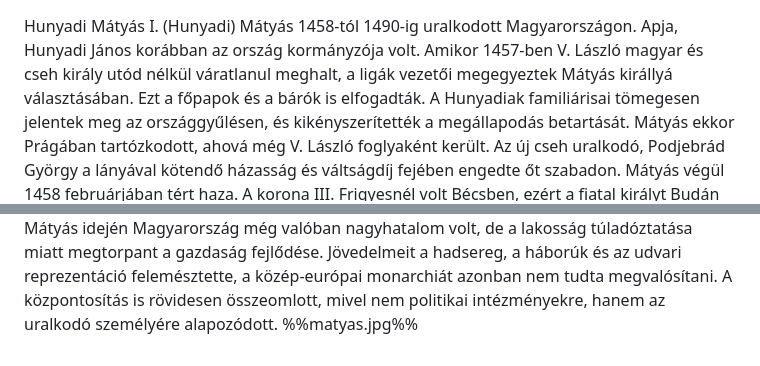
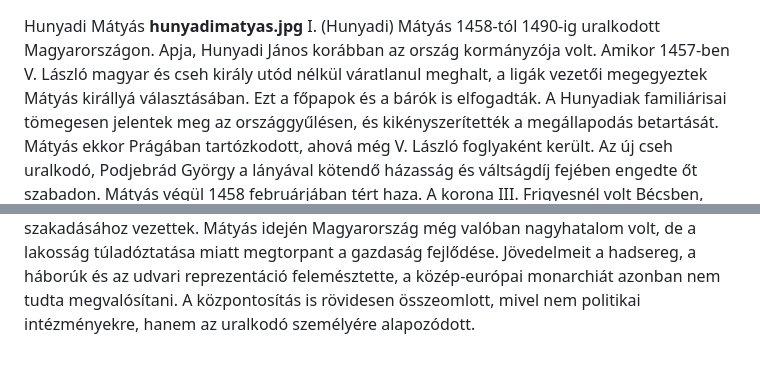
Before and after one commit to stigibalint/tetelprojekt, a Markdown page: files/Tortenelem/Hunyadi Mátyás.md, 2 parts joined by grey strips. GitHub-like rendering.

```diff
--- a/files/Tortenelem/Hunyadi Mátyás.md
+++ b/files/Tortenelem/Hunyadi Mátyás.md
@@ -1,4 +1,5 @@
 Hunyadi Mátyás
+**hunyadimatyas.jpg**
 I. (Hunyadi) Mátyás 1458-tól 1490-ig uralkodott Magyarországon. Apja, Hunyadi János korábban az ország kormányzója volt. Amikor 1457-ben V. László magyar és cseh király utód nélkül váratlanul meghalt, a ligák vezetői megegyeztek Mátyás királlyá választásában. Ezt a főpapok és a bárók is elfogadták. A Hunyadiak familiárisai tömegesen jelentek meg az országgyűlésen, és kikényszerítették a megállapodás betartását. Mátyás ekkor Prágában tartózkodott, ahová még V. László foglyaként került. Az új cseh uralkodó, Podjebrád György a lányával kötendő házasság és váltságdíj fejében engedte őt szabadon. Mátyás végül 1458 februárjában tért haza. A korona III. Frigyesnél volt Bécsben, ezért a fiatal királyt Budán trónra ültetéssel iktatták be a hatalomba.
 Bár trónra lépése előtt elfogadta a bárók követeléseit, 1459-ben új politikába kezdett. A## bárói hivatalokba alacsony származású nemeseket vagy polgárokat helyezett##, akik kiszolgálták központosító törekvéseit. A## fekete sereg## alapjait 1462-ben, a Felvidéket megszálló huszita vezér, Jan Giskra behódoltatásával alapozta meg. A képzett katonákból korszerű zsoldoshadsereget hozott létre. Hatalma végleg megszilárdult, miután 1463-ban III. Frigyes 80 000 arany és a Habsburg-dinasztia öröklési jogát kimondó szerződés fejében visszaadta a koronát, és az esztergomi érsek 1##464-ben megkoronázta.##
 A## kancelláriát és a legfelsőbb bíróságot ezután a király személyesen felügyelte.## A kincstár élére állított Ernuszt János reformja hatékonyabbá tette az adók beszedését. A korábbi adókat eltörölték és azonos mértékben, de új néven ismét bevezették, ezáltal megszűntek a mentességek. A korábban is létező ##rendkívüli hadiadót## évente - néha többször - beszedték. A kapuadó helyett bevezetett királyi kincstár adóját ##füstpénznek## is nevezték, mert háztartásonként vetették ki. A harmincadvám új neve ##koronavám## lett.
@@ -6,4 +7,3 @@ Első felesége halála után Mátyás arra törekedett, hogy egy tekintélyes e
 A jövedelmeit Mátyás külpolitikai céljaira fordította. Ezeket részben az határozta meg, hogy 1456 után is folytatódott a török előrenyomulás. Szerbia, Bosznia és Havasalföld török függésbe került, összeomlott a Luxemburgi Zsigmond által kiépített ütközőállami rendszer. Az európai uralkodók, a pápa és a bárók határozott török- ellenes fellépést vártak Mátyástól. 1463-ban és 1464-ben indított  hadjárataival Bosznia egy részét meghódította. A kockázatos háborúk helyett azonban az aktív védelmet választotta: az állandó zsoldoshadsereg és a Temesvártól az Adriáig húzódó második végvárvonal is ezt a politikát szolgálta. A török végvár, Szabács 1476-os elfoglalását és az ##1479-es## ##kenyérmezei## győzelmet propagandaeszközként is felhasználta kritikusaival szemben, de ezek eredménye volt a Portával 1483-ban megkötött és ötévente megújított béke.
 A törökkel szembeni külpolitika hátterében Mátyás nyugati tervei álltak: célja az öröklési szerződés megváltoztatása volt. Ehhez szüksége volt a cseh trónnal járó választófejedelmi címre. Az 1468-ban kezdődő cseh háborúk miatt még hívei, Vitéz János és Janus Pannonius is összeesküdtek ellene. Podjebrád György 1471-es ha- lála után a cseh országgyűlés a lengyel Jagelló Ulászlót (a későbbi II. Ulászló magyar királyt) ismerte el a trónon. Mátyás folytatta a cseh háborút, és 1477-ben megszerezte Morvaországot, Lausitzot és Sziléziát. A törökkel 1483-ban kötött béke lehetővé tette, hogy újra nyugat felé háborúzzon. Sikerei csúcsán, 1485-ben bevonult Bécsbe, de a birodalmi gyűlésen III. Frigyes fiát, Miksát választották római királlyá, azaz a császári cím várományosává. Mátyás ezután arra törekedett, hogy házasságon kívül született fiát, ##Corvin Jánost## elismertesse örököseként. Ám 1490-ben bekövetkezett haláláig nem sikerült megnyugtatóan rendeznie az utódlást.
 Bár kortársai sok bírálattal illették Mátyást, a közvetlen és kései utókor már pozitívan ítélte meg uralkodását. Ezt az is erősítette, hogy a halála után következő események az ország három részre szakadásához vezettek. Mátyás idején Magyarország még valóban nagyhatalom volt, de a lakosság túladóztatása miatt megtorpant a gazdaság fejlődése. Jövedelmeit a hadsereg, a háborúk és az udvari reprezentáció felemésztette, a közép-európai monarchiát azonban nem tudta megvalósítani. A központosítás is rövidesen összeomlott, mivel nem politikai intézményekre, hanem az uralkodó személyére alapozódott.
-%%matyas.jpg%%
```
